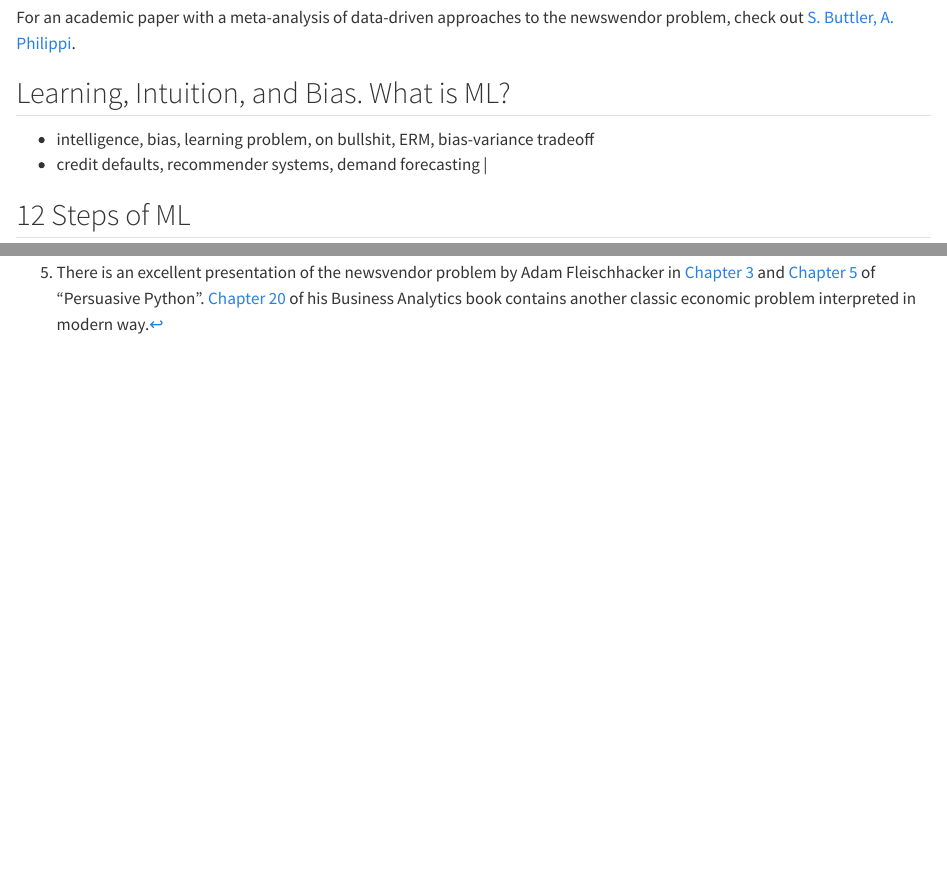
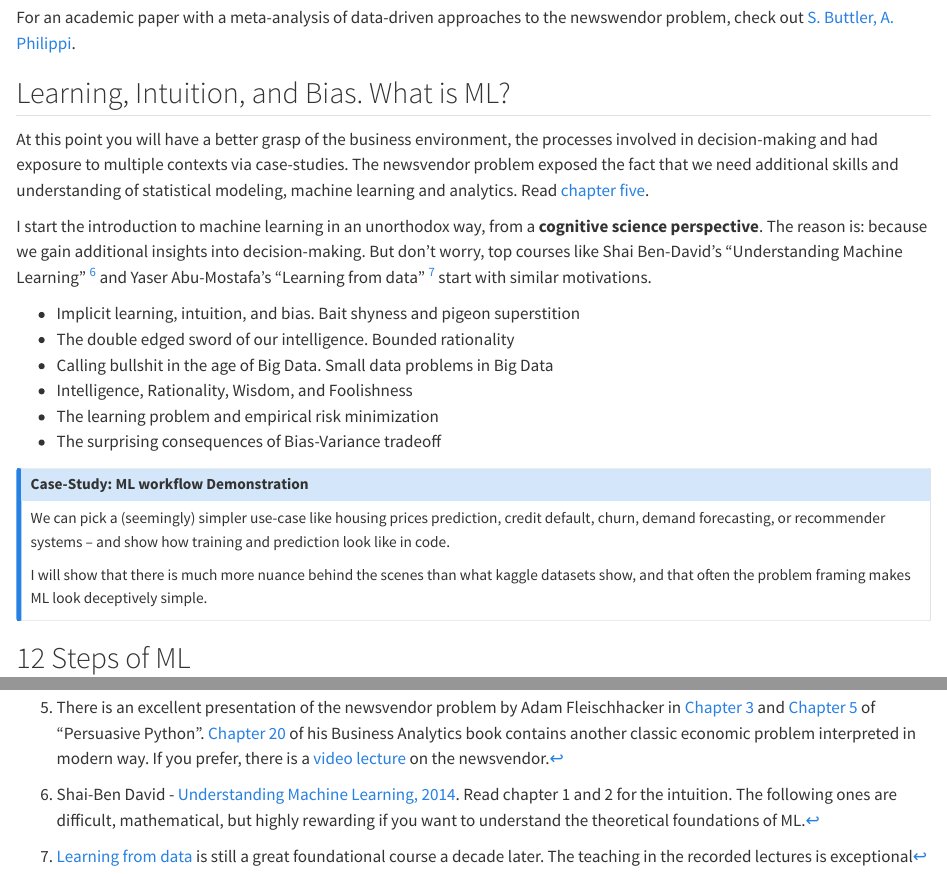
Before and after one commit to Bizovi/decision-making-website, a Quarto document (course_book/01_fundamentals/0_study_guide.qmd): the page in a window 1100 px wide, from 1880 px down, and a second part further down, joined at a grey line. Rendered offline with R 4.5, knitr and Pandoc in place of Quarto, with nearby package versions.

Commit message:
Study guide to the learning problem

```diff
--- a/course_book/01_fundamentals/0_study_guide.qmd
+++ b/course_book/01_fundamentals/0_study_guide.qmd
@@ -102,8 +102,30 @@ For an academic paper with a meta-analysis of data-driven approaches to the news
 
 ## Learning, Intuition, and Bias. What is ML?
 
-- intelligence, bias, learning problem, on bullshit, ERM, bias-variance tradeoff
-- credit defaults, recommender systems, demand forecasting |
+At this point you will have a better grasp of the business environment, the processes involved in decision-making and had exposure to multiple contexts via case-studies. The newsvendor problem exposed the fact that we need additional skills and understanding of statistical modeling, machine learning and analytics. Read [chapter five](learning.qmd).
+
+I start the introduction to machine learning in an unorthodox way, from a **cognitive science perspective**. The reason is: because we gain additional insights into decision-making. But don't worry, top courses like Shai Ben-David's "Understanding Machine Learning" [^lrn-data] and Yaser Abu-Mostafa's "Learning from data" [^yaser] start with similar motivations.
+
+[^lrn-data]: Shai-Ben David - [Understanding Machine Learning, 2014](https://www.cs.huji.ac.il/~shais/UnderstandingMachineLearning/understanding-machine-learning-theory-algorithms.pdf). Read chapter 1 and 2 for the intuition. The following ones are difficult, mathematical, but highly rewarding if you want to understand the theoretical foundations of ML.
+
+[^yaser]: [Learning from data](https://work.caltech.edu/telecourse) is still a great foundational course a decade later. The teaching in the recorded lectures is exceptional
+
+- Implicit learning, intuition, and bias. Bait shyness and pigeon superstition
+- The double edged sword of our intelligence. Bounded rationality
+- Calling bullshit in the age of Big Data. Small data problems in Big Data
+- Intelligence, Rationality, Wisdom, and Foolishness
+- The learning problem and empirical risk minimization
+- The surprising consequences of Bias-Variance tradeoff
+
+::: {.callout-note}
+## Case-Study: ML workflow Demonstration
+
+We can pick a (seemingly) simpler use-case like housing prices prediction, credit default, churn, demand forecasting, or recommender systems -- and show how training and prediction look like in code.
+
+I will show that there is much more nuance behind the scenes than what kaggle datasets show, and that often the problem framing makes ML look deceptively simple.
+
+:::
+
 
 
 ## 12 Steps of ML
--- a/course_book/_quarto.yml
+++ b/course_book/_quarto.yml
@@ -12,9 +12,9 @@ website:
   navbar:
     search: true
     left:
-      - href: 01_fundamentals/1_applications.qmd
+      - href: 01_fundamentals/0_study_guide.qmd
         text: "| 1. Business |"
-      - href: 01_fundamentals/stat_foundations.qmd
+      - href: 01_fundamentals/prob_study_guide.qmd
         text: "| 2. Stats |"
       - href: references.qmd
         text: "| 3. Bayes |"
```
Also changed, not shown: course_book/01_fundamentals/0_study_guide.qmd (2 more changed lines).
